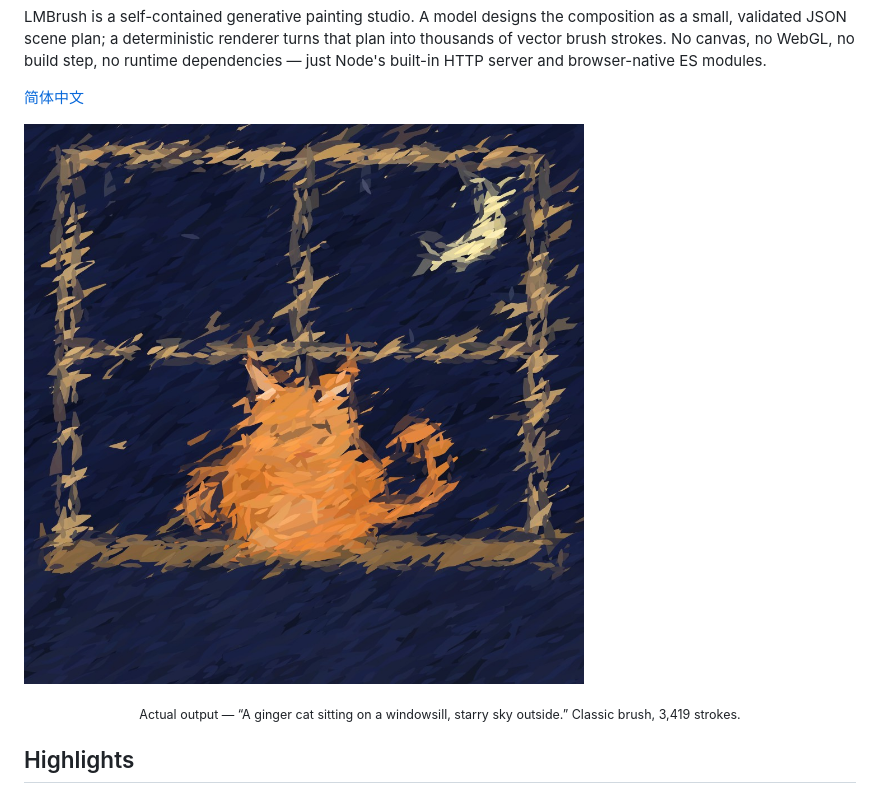
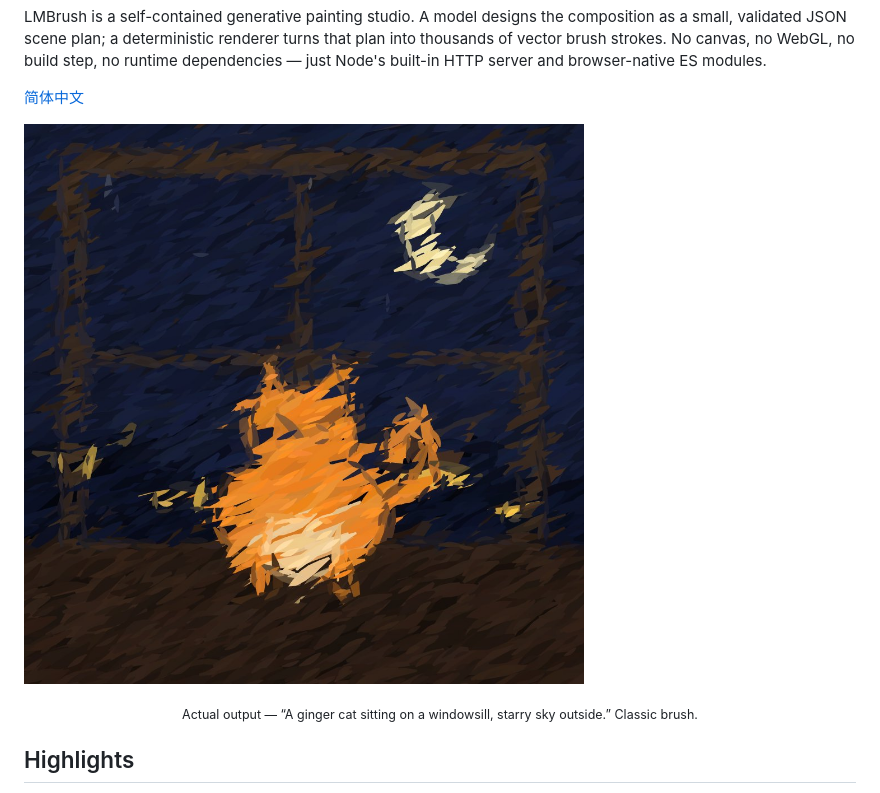
Before and after one commit to x177plus/LMBrush, a Markdown page: README.md, the part around the change. GitHub-like rendering; pictures changed too: docs/images/hero-cat.jpg.

```diff
--- a/README.md
+++ b/README.md
@@ -16,7 +16,7 @@ browser-native ES modules.
 
 ![An oil painting of a ginger cat on a windowsill under a starry sky](docs/images/hero-cat.jpg)
 
-<p align="center"><sub>Actual output — “A ginger cat sitting on a windowsill, starry sky outside.” Classic brush, 3,419 strokes.</sub></p>
+<p align="center"><sub>Actual output — “A ginger cat sitting on a windowsill, starry sky outside.” Classic brush.</sub></p>
 
 ## Highlights
 
```
Also changed, not shown: README.zh-CN.md (+1 -1 lines).
